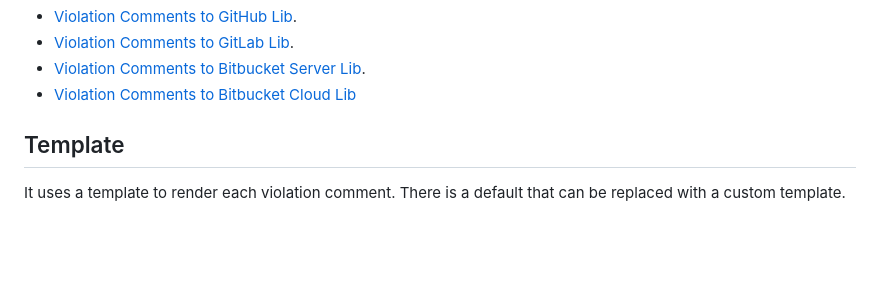
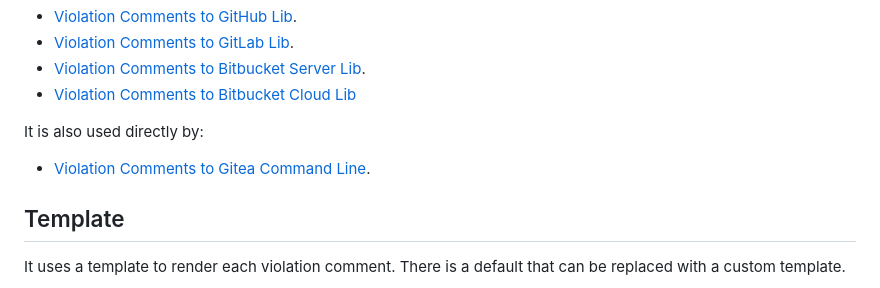
Before and after one commit to tomasbjerre/violation-comments-lib, a Markdown page: README.md, the part around the change. GitHub-like rendering; blank space fills up the shorter version.

Commit message:
docs: link violation-comments-to-gitea-command-line in README
Co-Authored-By: Claude Sonnet 5 <noreply@anthropic.com>

```diff
--- a/README.md
+++ b/README.md
@@ -12,6 +12,10 @@ It is used by these libraries:
 * [Violation Comments to GitLab Lib](https://github.com/tomasbjerre/violation-comments-to-gitlab-lib).
 * [Violation Comments to Bitbucket Server Lib](https://github.com/tomasbjerre/violation-comments-to-bitbucket-server-lib).
 * [Violation Comments to Bitbucket Cloud Lib](https://github.com/tomasbjerre/violation-comments-to-bitbucket-cloud-lib)
+
+It is also used directly by:
+
+* [Violation Comments to Gitea Command Line](https://github.com/tomasbjerre/violation-comments-to-gitea-command-line).
 
 ## Template
 
```
